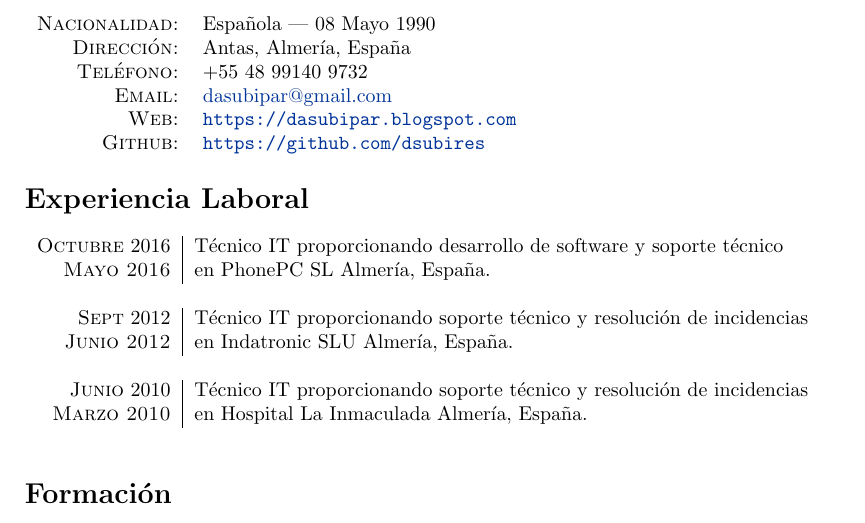
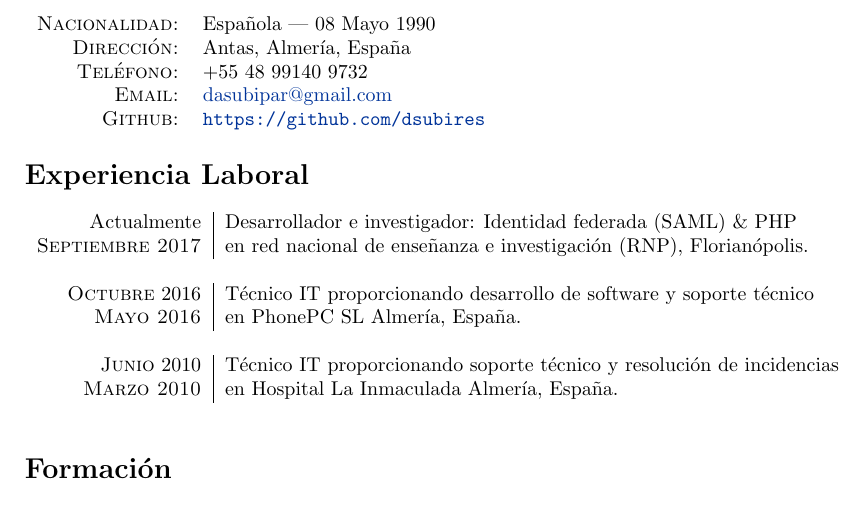
Before and after one commit to dsubires/CV, a LaTeX CV (CV-es.tex): part of the page, cut so that both start at the same text. Compiled offline with pdfLaTeX.

Commit message:
update CV: 4VisionLab

```diff
--- a/CV-es.tex
+++ b/CV-es.tex
@@ -45,7 +45,7 @@
     \textsc{Dirección:}     & Antas, Almería, España \\
     \textsc{Teléfono:}       & +55 48 99140 9732 \\
     \textsc{Email:}       & \href {mailto:dasubipar@gmail.com}{dasubipar@gmail.com} \\
-    \textsc{Web:}     & \url {https://dasubipar.blogspot.com} \\
+%    \textsc{Web:}     & \url {https://dasubipar.blogspot.com} \\
     \textsc{Github:}      & \url{https://github.com/dsubires}
 \end{tabular}
 
@@ -53,9 +53,13 @@
 \section*{Experiencia Laboral}
 \begin{tabular}{r|p{11cm}}
 
+\textsc Actualmente & Desarrollador e investigador: Identidad federada (SAML) \& PHP
+\\\textsc{Septiembre 2017} & en red nacional de enseñanza e investigación (RNP), Florianópolis.  \normalsize \\\multicolumn{2}{c}{} \\
+
+
+
 \textsc{Octubre} 2016 & Técnico IT proporcionando desarrollo de software y soporte técnico\\\textsc{Mayo 2016} & en PhonePC SL Almería, España. \normalsize \\\multicolumn{2}{c}{} \\
 
-\textsc{Sept} 2012 & Técnico IT proporcionando soporte técnico y resolución de incidencias\\\textsc{Junio 2012} & en Indatronic SLU Almería, España. \normalsize \\\multicolumn{2}{c}{} \\
 
 \textsc{Junio} 2010 & Técnico IT proporcionando soporte técnico y resolución de incidencias\\\textsc{Marzo 2010} & en Hospital La Inmaculada Almería, España. \normalsize \\\multicolumn{2}{c}{} \\
 
```
Also changed, not shown: CV-en.tex (+7 -2 lines), CV-en.pdf (deleted), CV-es.pdf (deleted), CV_en.pdf (added), CV_es.pdf (added).
